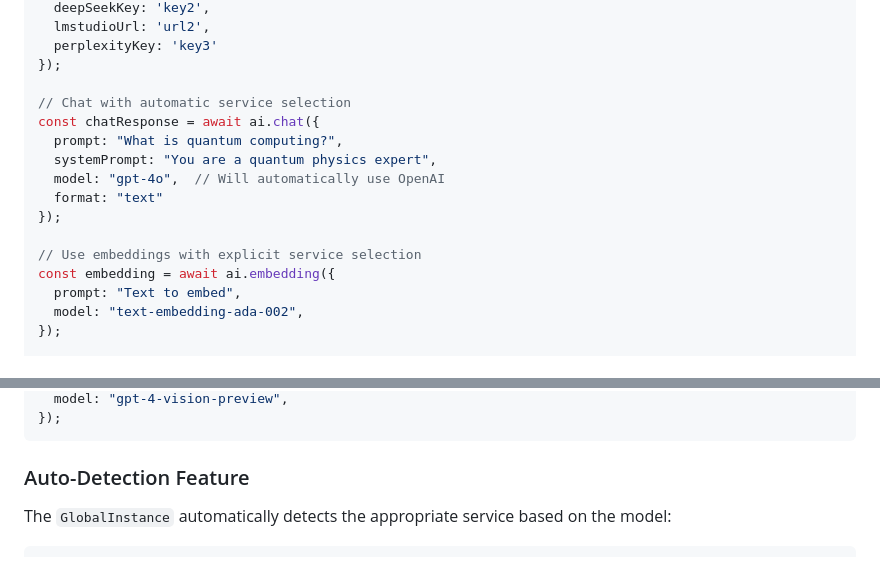
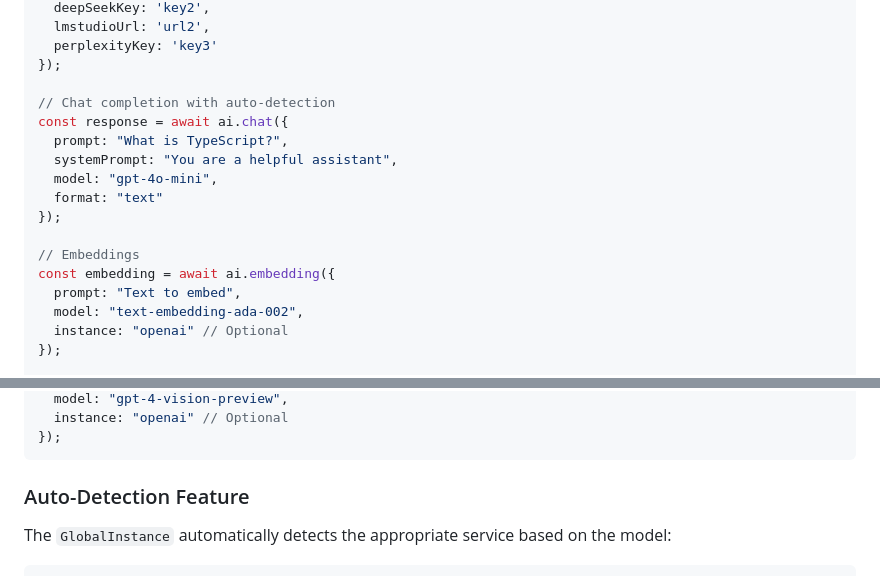
Before and after one commit to jash90/ai-service-hub, a Markdown page: README.md, 2 parts joined by grey strips. GitHub-like rendering.

````diff
--- a/README.md
+++ b/README.md
@@ -60,18 +60,19 @@ const ai3 = new GlobalInstance({
   perplexityKey: 'key3'
 });
 
-// Chat with automatic service selection
-const chatResponse = await ai.chat({
-  prompt: "What is quantum computing?",
-  systemPrompt: "You are a quantum physics expert",
-  model: "gpt-4o",  // Will automatically use OpenAI
+// Chat completion with auto-detection
+const response = await ai.chat({
+  prompt: "What is TypeScript?",
+  systemPrompt: "You are a helpful assistant",
+  model: "gpt-4o-mini",
   format: "text"
 });
 
-// Use embeddings with explicit service selection
+// Embeddings
 const embedding = await ai.embedding({
   prompt: "Text to embed",
   model: "text-embedding-ada-002",
+  instance: "openai" // Optional
 });
 
 // Vision analysis
@@ -82,4 +83,5 @@ const visionResult = await ai.vision({
   model: "gpt-4-vision-preview",
+  instance: "openai" // Optional
 });
 ```
 
````
Also changed, not shown: other parts of README.md (+6 -6 lines).
